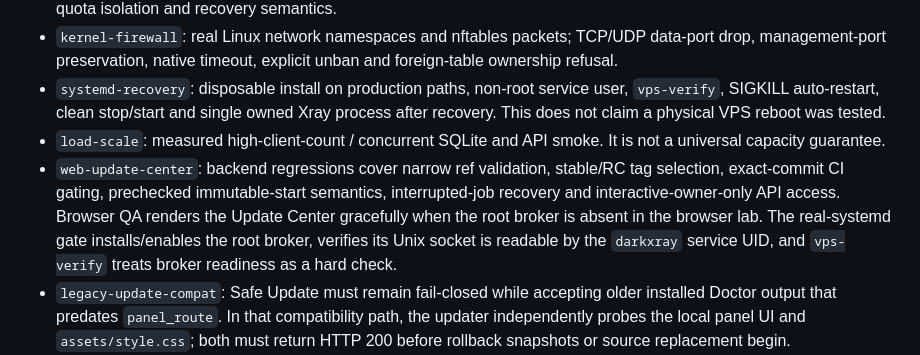
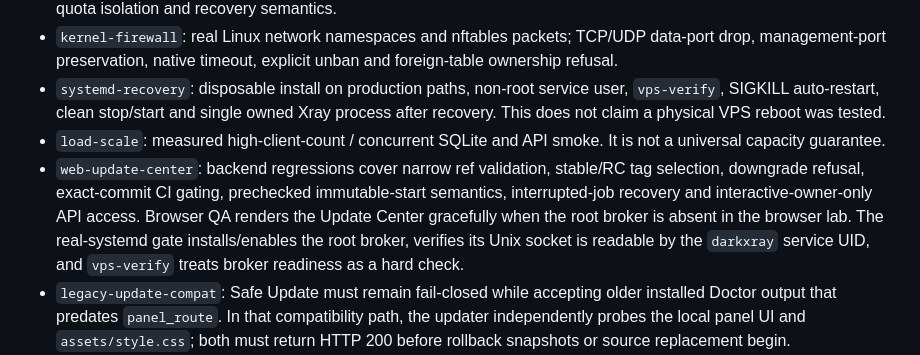
Before and after one commit to darktunnelmika/dark-xray, a Markdown page: docs/VALIDATION.md, the part around the change. Drawn GitHub-style.

Commit message:
Add downgrade refusal to Update Center validation

```diff
--- a/docs/VALIDATION.md
+++ b/docs/VALIDATION.md
@@ -8,7 +8,7 @@ This file documents what each automated gate proves. Passing CI is evidence for
 - `kernel-firewall`: real Linux network namespaces and nftables packets; TCP/UDP data-port drop, management-port preservation, native timeout, explicit unban and foreign-table ownership refusal.
 - `systemd-recovery`: disposable install on production paths, non-root service user, `vps-verify`, SIGKILL auto-restart, clean stop/start and single owned Xray process after recovery. This does not claim a physical VPS reboot was tested.
 - `load-scale`: measured high-client-count / concurrent SQLite and API smoke. It is not a universal capacity guarantee.
-- `web-update-center`: backend regressions cover narrow ref validation, stable/RC tag selection, exact-commit CI gating, prechecked immutable-start semantics, interrupted-job recovery and interactive-owner-only API access. Browser QA renders the Update Center gracefully when the root broker is absent in the browser lab. The real-systemd gate installs/enables the root broker, verifies its Unix socket is readable by the `darkxray` service UID, and `vps-verify` treats broker readiness as a hard check.
+- `web-update-center`: backend regressions cover narrow ref validation, stable/RC tag selection, downgrade refusal, exact-commit CI gating, prechecked immutable-start semantics, interrupted-job recovery and interactive-owner-only API access. Browser QA renders the Update Center gracefully when the root broker is absent in the browser lab. The real-systemd gate installs/enables the root broker, verifies its Unix socket is readable by the `darkxray` service UID, and `vps-verify` treats broker readiness as a hard check.
 - `legacy-update-compat`: Safe Update must remain fail-closed while accepting older installed Doctor output that predates `panel_route`. In that compatibility path, the updater independently probes the local panel UI and `assets/style.css`; both must return HTTP 200 before rollback snapshots or source replacement begin.
 - `clients-v4-ui`: regression coverage verifies the reduced-noise command deck, OPEN/QR row actions, basic-first client editor, advanced-field gating, owner-profile defaults and owner-scoped group filtering; Chromium also opens the V4 create editor and checks the removed low-frequency fields are not exposed in the basic form.
 - `clients-v3-presence`: regressions cover real-activity presence derivation from traffic/access/device timestamps, no source-IP leakage in presence payloads, organized Clients V3 filtering, and QR selection of the exact subscription/config payload.
```
